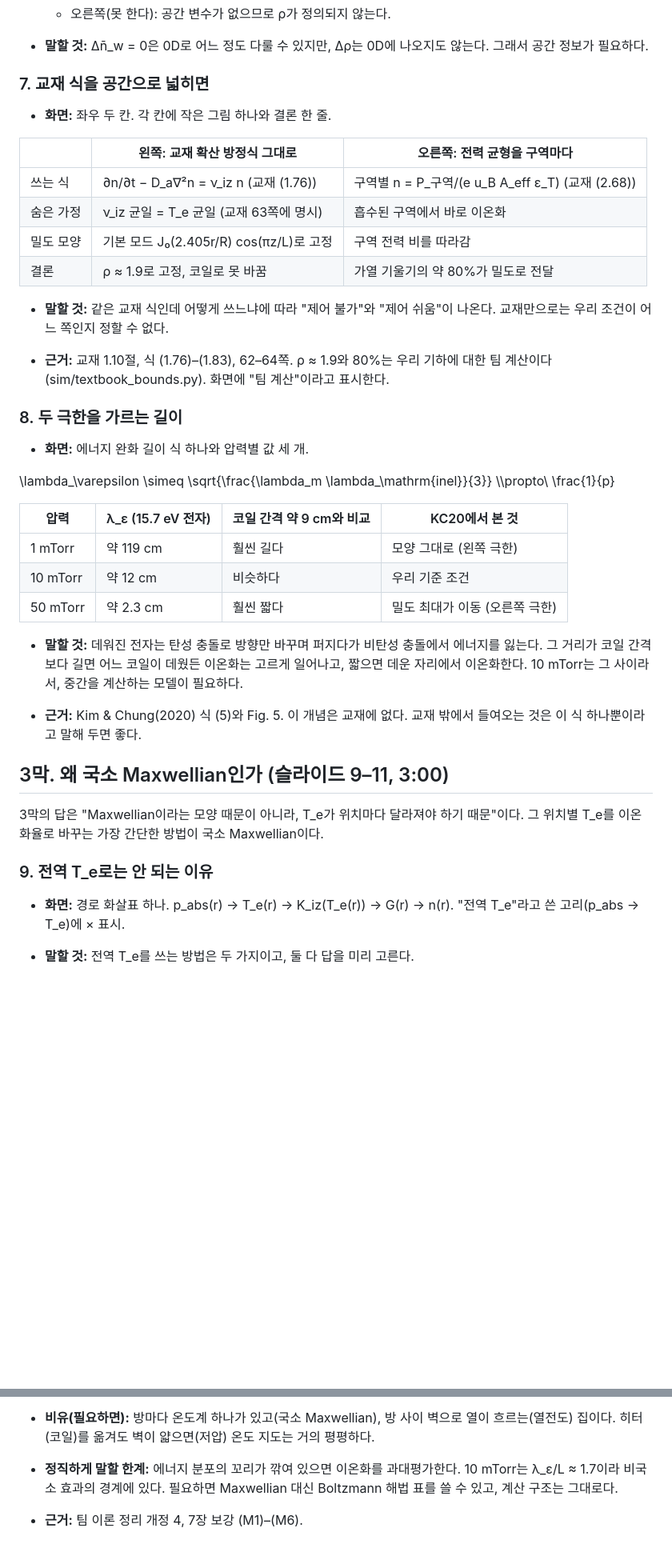
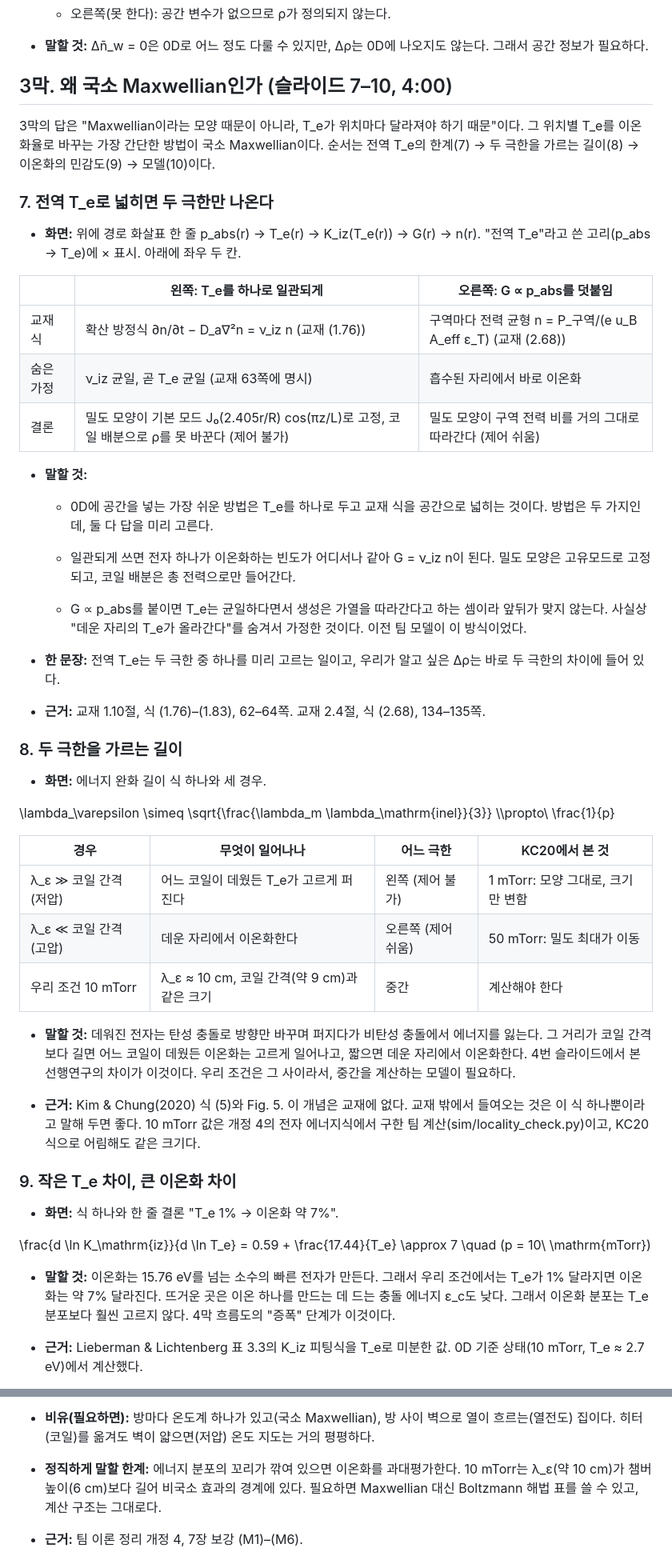
Before and after one commit to garlicjam-pyo/plasma, a Markdown page: docs/20_1차발표_구성가이드.md, 2 parts joined by grey strips. Shown at 80% size. Drawn GitHub-style; blank space fills up the shorter version.

```diff
--- a/docs/20_1차발표_구성가이드.md
+++ b/docs/20_1차발표_구성가이드.md
@@ -119,44 +118,55 @@
 
 - **말할 것:** Δn̄\_w = 0은 0D로 어느 정도 다룰 수 있지만, Δρ는 0D에 나오지도 않는다. 그래서 공간 정보가 필요하다.
 
-### 7. 교재 식을 공간으로 넓히면
+## 3막. 왜 국소 Maxwellian인가 (슬라이드 7–10, 4:00)
 
-- **화면:** 좌우 두 칸. 각 칸에 작은 그림 하나와 결론 한 줄.
+3막의 답은 "Maxwellian이라는 모양 때문이 아니라, T_e가 위치마다 달라져야 하기 때문"이다. 그 위치별 T_e를 이온화율로 바꾸는 가장 간단한 방법이 국소 Maxwellian이다. 순서는 전역 T_e의 한계(7) → 두 극한을 가르는 길이(8) → 이온화의 민감도(9) → 모델(10)이다.
 
-|           | 왼쪽: 교재 확산 방정식 그대로           | 오른쪽: 전력 균형을 구역마다                      |
-|-----------|-----------------------------------------|---------------------------------------------------|
-| 쓰는 식   | ∂n/∂t − D_a∇²n = ν_iz n (교재 (1.76))   | 구역별 n = P_구역/(e u_B A_eff ε_T) (교재 (2.68)) |
-| 숨은 가정 | ν_iz 균일 = T_e 균일 (교재 63쪽에 명시) | 흡수된 구역에서 바로 이온화                       |
-| 밀도 모양 | 기본 모드 J₀(2.405r/R) cos(πz/L)로 고정 | 구역 전력 비를 따라감                             |
-| 결론      | ρ ≈ 1.9로 고정, 코일로 못 바꿈          | 가열 기울기의 약 80%가 밀도로 전달                |
+### 7. 전역 T_e로 넓히면 두 극한만 나온다
 
-- **말할 것:** 같은 교재 식인데 어떻게 쓰느냐에 따라 "제어 불가"와 "제어 쉬움"이 나온다. 교재만으로는 우리 조건이 어느 쪽인지 정할 수 없다.
+- **화면:** 위에 경로 화살표 한 줄 p_abs(r) → T_e(r) → K_iz(T_e(r)) → G(r) → n(r). "전역 T_e"라고 쓴 고리(p_abs → T_e)에 × 표시. 아래에 좌우 두 칸.
 
-- **근거:** 교재 1.10절, 식 (1.76)–(1.83), 62–64쪽. ρ ≈ 1.9와 80%는 우리 기하에 대한 팀 계산이다(sim/textbook_bounds.py). 화면에 "팀 계산"이라고 표시한다.
+|           | 왼쪽: T_e를 하나로 일관되게                                                                  | 오른쪽: G ∝ p_abs를 덧붙임                                    |
+|-----------|----------------------------------------------------------------------------------------------|---------------------------------------------------------------|
+| 교재 식   | 확산 방정식 ∂n/∂t − D_a∇²n = ν_iz n (교재 (1.76))                                            | 구역마다 전력 균형 n = P_구역/(e u_B A_eff ε_T) (교재 (2.68)) |
+| 숨은 가정 | ν_iz 균일, 곧 T_e 균일 (교재 63쪽에 명시)                                                    | 흡수된 자리에서 바로 이온화                                   |
+| 결론      | 밀도 모양이 기본 모드 J₀(2.405r/R) cos(πz/L)로 고정, 코일 배분으로 ρ를 못 바꾼다 (제어 불가) | 밀도 모양이 구역 전력 비를 거의 그대로 따라간다 (제어 쉬움)   |
+
+- **말할 것:**
+
+  - 0D에 공간을 넣는 가장 쉬운 방법은 T_e를 하나로 두고 교재 식을 공간으로 넓히는 것이다. 방법은 두 가지인데, 둘 다 답을 미리 고른다.
+
+  - 일관되게 쓰면 전자 하나가 이온화하는 빈도가 어디서나 같아 G = ν_iz n이 된다. 밀도 모양은 고유모드로 고정되고, 코일 배분은 총 전력으로만 들어간다.
+
+  - G ∝ p_abs를 붙이면 T_e는 균일하다면서 생성은 가열을 따라간다고 하는 셈이라 앞뒤가 맞지 않는다. 사실상 "데운 자리의 T_e가 올라간다"를 숨겨서 가정한 것이다. 이전 팀 모델이 이 방식이었다.
+
+- **한 문장:** 전역 T_e는 두 극한 중 하나를 미리 고르는 일이고, 우리가 알고 싶은 Δρ는 바로 두 극한의 차이에 들어 있다.
+
+- **근거:** 교재 1.10절, 식 (1.76)–(1.83), 62–64쪽. 교재 2.4절, 식 (2.68), 134–135쪽.
 
 ### 8. 두 극한을 가르는 길이
 
-- **화면:** 에너지 완화 길이 식 하나와 압력별 값 세 개.
+- **화면:** 에너지 완화 길이 식 하나와 세 경우.
 
 \lambda\_\varepsilon \simeq \sqrt{\frac{\lambda_m \lambda\_\mathrm{inel}}{3}} \\\propto\\ \frac{1}{p}
 
-| 압력     | λ_ε (15.7 eV 전자) | 코일 간격 약 9 cm와 비교 | KC20에서 본 것                 |
-|----------|--------------------|--------------------------|--------------------------------|
-| 1 mTorr  | 약 119 cm          | 훨씬 길다                | 모양 그대로 (왼쪽 극한)        |
-| 10 mTorr | 약 12 cm           | 비슷하다                 | 우리 기준 조건                 |
-| 50 mTorr | 약 2.3 cm          | 훨씬 짧다                | 밀도 최대가 이동 (오른쪽 극한) |
+| 경우                   | 무엇이 일어나나                             | 어느 극한          | KC20에서 본 것                    |
+|------------------------|---------------------------------------------|--------------------|-----------------------------------|
+| λ_ε ≫ 코일 간격 (저압) | 어느 코일이 데웠든 T_e가 고르게 퍼진다      | 왼쪽 (제어 불가)   | 1 mTorr: 모양 그대로, 크기만 변함 |
+| λ_ε ≪ 코일 간격 (고압) | 데운 자리에서 이온화한다                    | 오른쪽 (제어 쉬움) | 50 mTorr: 밀도 최대가 이동        |
+| 우리 조건 10 mTorr     | λ_ε ≈ 10 cm, 코일 간격(약 9 cm)과 같은 크기 | 중간               | 계산해야 한다                     |
 
-- **말할 것:** 데워진 전자는 탄성 충돌로 방향만 바꾸며 퍼지다가 비탄성 충돌에서 에너지를 잃는다. 그 거리가 코일 간격보다 길면 어느 코일이 데웠든 이온화는 고르게 일어나고, 짧으면 데운 자리에서 이온화한다. 10 mTorr는 그 사이라서, 중간을 계산하는 모델이 필요하다.
+- **말할 것:** 데워진 전자는 탄성 충돌로 방향만 바꾸며 퍼지다가 비탄성 충돌에서 에너지를 잃는다. 그 거리가 코일 간격보다 길면 어느 코일이 데웠든 이온화는 고르게 일어나고, 짧으면 데운 자리에서 이온화한다. 4번 슬라이드에서 본 선행연구의 차이가 이것이다. 우리 조건은 그 사이라서, 중간을 계산하는 모델이 필요하다.
 
-- **근거:** Kim & Chung(2020) 식 (5)와 Fig. 5. 이 개념은 교재에 없다. 교재 밖에서 들여오는 것은 이 식 하나뿐이라고 말해 두면 좋다.
+- **근거:** Kim & Chung(2020) 식 (5)와 Fig. 5. 이 개념은 교재에 없다. 교재 밖에서 들여오는 것은 이 식 하나뿐이라고 말해 두면 좋다. 10 mTorr 값은 개정 4의 전자 에너지식에서 구한 팀 계산(sim/locality_check.py)이고, KC20 식으로 어림해도 같은 크기다.
 
-## 3막. 왜 국소 Maxwellian인가 (슬라이드 9–11, 3:00)
+### 9. 작은 T_e 차이, 큰 이온화 차이
 
-3막의 답은 "Maxwellian이라는 모양 때문이 아니라, T_e가 위치마다 달라져야 하기 때문"이다. 그 위치별 T_e를 이온화율로 바꾸는 가장 간단한 방법이 국소 Maxwellian이다.
+- **화면:** 식 하나와 한 줄 결론 "T_e 1% → 이온화 약 7%".
 
-### 9. 전역 T_e로는 안 되는 이유
+\frac{d \ln K\_\mathrm{iz}}{d \ln T_e} = 0.59 + \frac{17.44}{T_e} \approx 7 \quad (p = 10\\ \mathrm{mTorr})
 
-- **화면:** 경로 화살표 하나. p_abs(r) → T_e(r) → K_iz(T_e(r)) → G(r) → n(r). "전역 T_e"라고 쓴 고리(p_abs → T_e)에 × 표시.
+- **말할 것:** 이온화는 15.76 eV를 넘는 소수의 빠른 전자가 만든다. 그래서 우리 조건에서는 T_e가 1% 달라지면 이온화는 약 7% 달라진다. 뜨거운 곳은 이온 하나를 만드는 데 드는 충돌 에너지 ε_c도 낮다. 그래서 이온화 분포는 T_e 분포보다 훨씬 고르지 않다. 4막 흐름도의 "증폭" 단계가 이것이다.
 
-- **말할 것:** 전역 T_e를 쓰는 방법은 두 가지이고, 둘 다 답을 미리 고른다.
+- **근거:** Lieberman & Lichtenberg 표 3.3의 K_iz 피팅식을 T_e로 미분한 값. 0D 기준 상태(10 mTorr, T_e ≈ 2.7 eV)에서 계산했다.
 
@@ -200,7 +188,7 @@
 
 - **비유(필요하면):** 방마다 온도계 하나가 있고(국소 Maxwellian), 방 사이 벽으로 열이 흐르는(열전도) 집이다. 히터(코일)를 옮겨도 벽이 얇으면(저압) 온도 지도는 거의 평평하다.
 
-- **정직하게 말할 한계:** 에너지 분포의 꼬리가 깎여 있으면 이온화를 과대평가한다. 10 mTorr는 λ_ε/L ≈ 1.7이라 비국소 효과의 경계에 있다. 필요하면 Maxwellian 대신 Boltzmann 해법 표를 쓸 수 있고, 계산 구조는 그대로다.
+- **정직하게 말할 한계:** 에너지 분포의 꼬리가 깎여 있으면 이온화를 과대평가한다. 10 mTorr는 λ_ε(약 10 cm)가 챔버 높이(6 cm)보다 길어 비국소 효과의 경계에 있다. 필요하면 Maxwellian 대신 Boltzmann 해법 표를 쓸 수 있고, 계산 구조는 그대로다.
 
 - **근거:** 팀 이론 정리 개정 4, 7장 보강 (M1)–(M6).
 
```
Also changed, not shown: other parts of docs/20_1차발표_구성가이드.md (+59 -96 lines), docs/08_진행기록.md (+1 -0 lines), docs/img/20_계산흐름.png.
